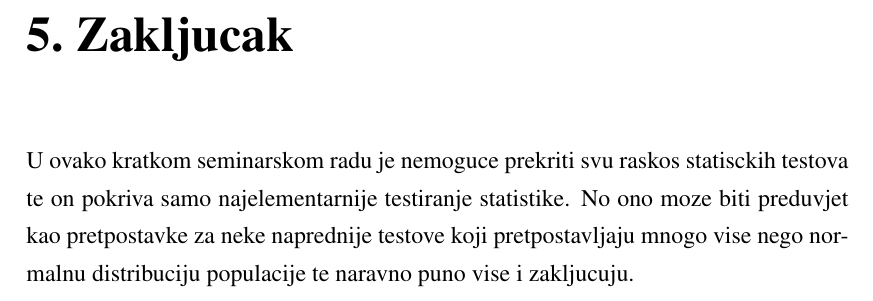
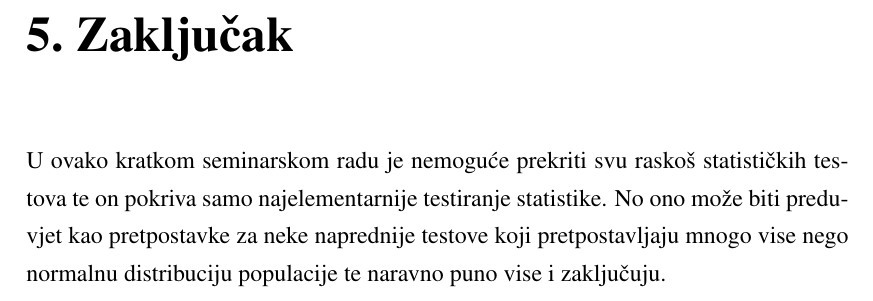
Before and after one commit to nmiculinic/FER-Seminar, a LaTeX thesis (paper/main.tex, which reads paper/Chapters/Conclusion.tex): part of page 13 of 14, cut at the place of the change. Compiled offline with pdfLaTeX.

Commit message:
Checked grammar on conclusion

```diff
--- a/paper/Chapters/Conclusion.tex
+++ b/paper/Chapters/Conclusion.tex
@@ -1,3 +1,3 @@
-\chapter{Zakljucak}
+\chapter{Zaključak}
 
-U ovako kratkom seminarskom radu je nemoguce prekriti svu raskos statisckih testova te on pokriva samo najelementarnije testiranje statistike.  No ono moze biti preduvjet kao pretpostavke za neke naprednije testove koji pretpostavljaju mnogo vise nego normalnu distribuciju populacije te naravno puno vise i zakljucuju.
+U ovako kratkom seminarskom radu je nemoguće prekriti svu raskoš statističkih testova te on pokriva samo najelementarnije testiranje statistike. No ono može biti preduvjet kao pretpostavke za neke naprednije testove koji pretpostavljaju mnogo vise nego normalnu distribuciju populacije te naravno puno vise i zaključuju.
```
Also changed, not shown: paper/main.pdf.
